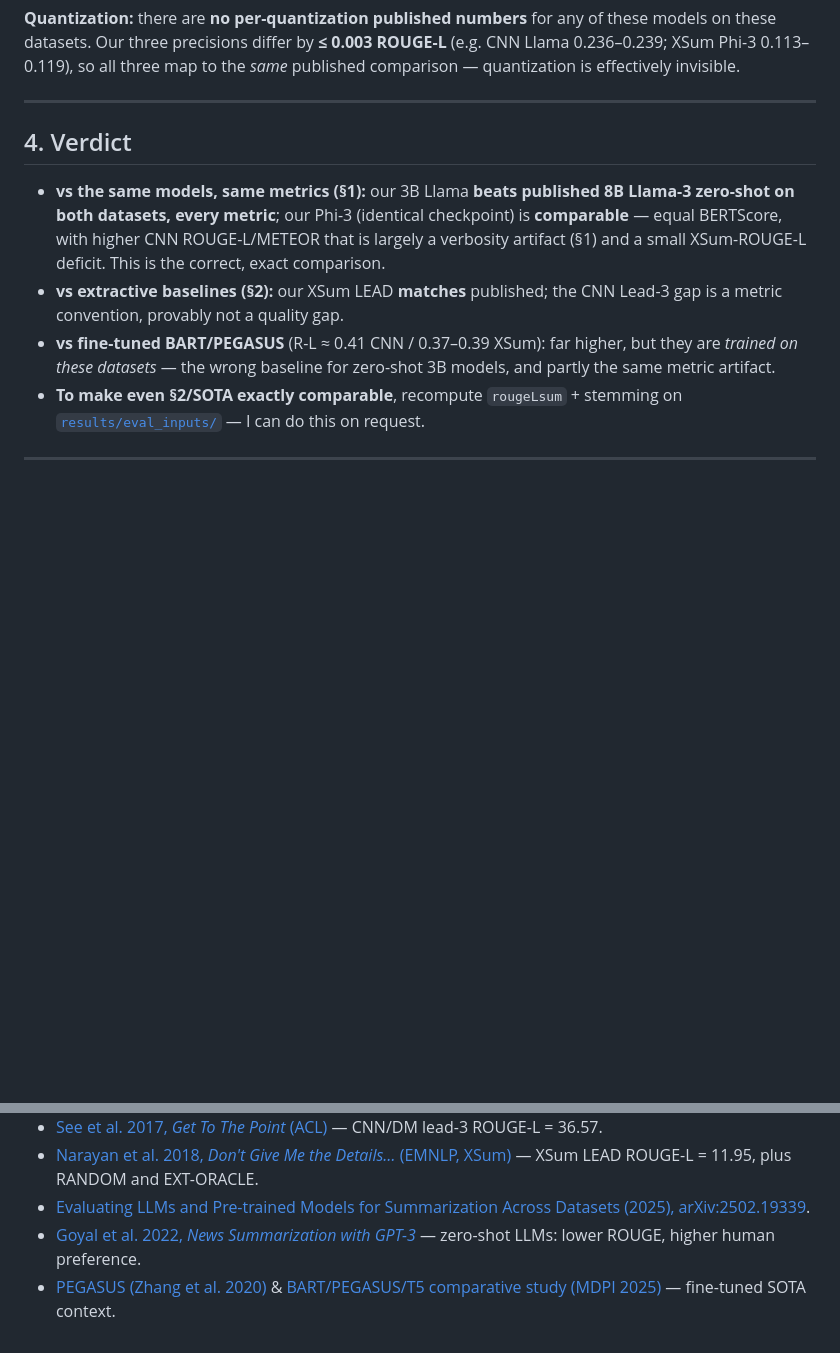
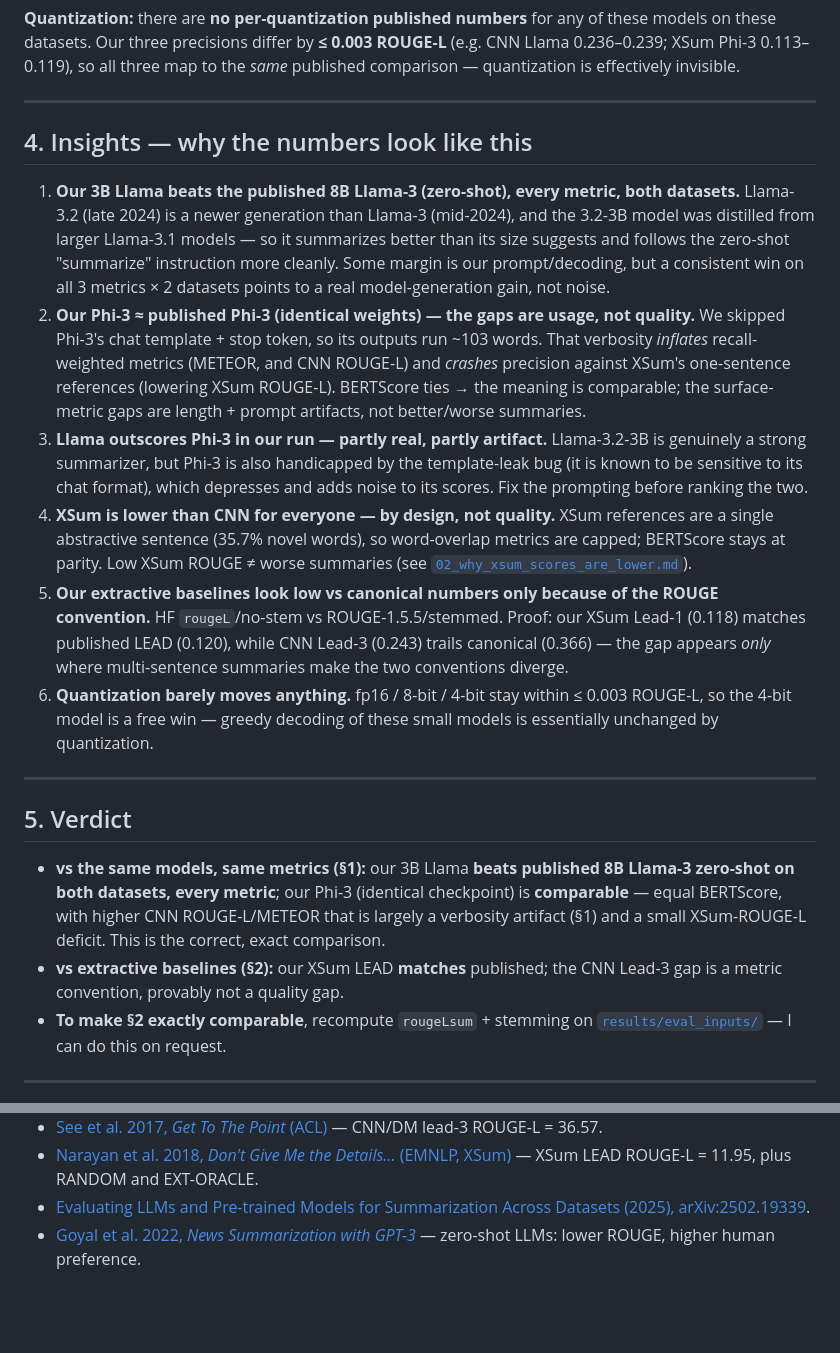
Before and after one commit to milannal1m/nlp-project-working-name, a Markdown page: analysis/05_comparison_to_baselines.md, 2 parts joined by grey strips. Drawn GitHub-style; blank space fills up the shorter version.

Commit message:
Drop BART/PEGASUS; add insights section explaining the results
- Remove fine-tuned BART/PEGASUS from the verdict and sources (keep the
  comparison to same-model zero-shot + extractive baselines only).
- Add Section 4 'Insights — why the numbers look like this': 3B Llama beating
  8B Llama-3 (newer/distilled generation), Phi-3 gaps being usage/length
  artifacts not quality, Llama>Phi-3 partly bug-driven, XSum-lower-by-design,
  extractive gap being a ROUGE convention, and quantization invariance.

```diff
--- a/analysis/05_comparison_to_baselines.md
+++ b/analysis/05_comparison_to_baselines.md
@@ -124,7 +124,34 @@ datasets. Our three precisions differ by **≤ 0.003 ROUGE-L** (e.g. CNN Llama 0
 
 ---
 
-## 4. Verdict
+## 4. Insights — why the numbers look like this
+
+1. **Our 3B Llama beats the published 8B Llama-3 (zero-shot), every metric, both datasets.** Llama-3.2 (late
+   2024) is a newer generation than Llama-3 (mid-2024), and the 3.2-3B model was distilled from larger
+   Llama-3.1 models — so it summarizes better than its size suggests and follows the zero-shot "summarize"
+   instruction more cleanly. Some margin is our prompt/decoding, but a consistent win on all 3 metrics × 2
+   datasets points to a real model-generation gain, not noise.
+2. **Our Phi-3 ≈ published Phi-3 (identical weights) — the gaps are usage, not quality.** We skipped Phi-3's
+   chat template + stop token, so its outputs run ~103 words. That verbosity *inflates* recall-weighted
+   metrics (METEOR, and CNN ROUGE-L) and *crashes* precision against XSum's one-sentence references (lowering
+   XSum ROUGE-L). BERTScore ties → the meaning is comparable; the surface-metric gaps are length + prompt
+   artifacts, not better/worse summaries.
+3. **Llama outscores Phi-3 in our run — partly real, partly artifact.** Llama-3.2-3B is genuinely a strong
+   summarizer, but Phi-3 is also handicapped by the template-leak bug (it is known to be sensitive to its chat
+   format), which depresses and adds noise to its scores. Fix the prompting before ranking the two.
+4. **XSum is lower than CNN for everyone — by design, not quality.** XSum references are a single abstractive
+   sentence (35.7% novel words), so word-overlap metrics are capped; BERTScore stays at parity. Low XSum
+   ROUGE ≠ worse summaries (see [`02_why_xsum_scores_are_lower.md`](02_why_xsum_scores_are_lower.md)).
+5. **Our extractive baselines look low vs canonical numbers only because of the ROUGE convention.** HF
+   `rougeL`/no-stem vs ROUGE-1.5.5/stemmed. Proof: our XSum Lead-1 (0.118) matches published LEAD (0.120),
+   while CNN Lead-3 (0.243) trails canonical (0.366) — the gap appears *only* where multi-sentence summaries
+   make the two conventions diverge.
+6. **Quantization barely moves anything.** fp16 / 8-bit / 4-bit stay within ≤ 0.003 ROUGE-L, so the 4-bit
+   model is a free win — greedy decoding of these small models is essentially unchanged by quantization.
+
+---
+
+## 5. Verdict
 
 - **vs the same models, same metrics (§1):** our 3B Llama **beats published 8B Llama-3 zero-shot on both
   datasets, every metric**; our Phi-3 (identical checkpoint) is **comparable** — equal BERTScore, with higher
@@ -132,9 +159,7 @@ datasets. Our three precisions differ by **≤ 0.003 ROUGE-L** (e.g. CNN Llama 0
   correct, exact comparison.
 - **vs extractive baselines (§2):** our XSum LEAD **matches** published; the CNN Lead-3 gap is a metric
   convention, provably not a quality gap.
-- **vs fine-tuned BART/PEGASUS** (R-L ≈ 0.41 CNN / 0.37–0.39 XSum): far higher, but they are *trained on these
-  datasets* — the wrong baseline for zero-shot 3B models, and partly the same metric artifact.
-- **To make even §2/SOTA exactly comparable**, recompute `rougeLsum` + stemming on
+- **To make §2 exactly comparable**, recompute `rougeLsum` + stemming on
   [`results/eval_inputs/`](../results/eval_inputs/) — I can do this on request.
 
 ---
@@ -146,4 +171,3 @@ datasets. Our three precisions differ by **≤ 0.003 ROUGE-L** (e.g. CNN Llama 0
 - [Narayan et al. 2018, *Don't Give Me the Details…* (EMNLP, XSum)](https://aclanthology.org/D18-1206/) — XSum LEAD ROUGE-L = 11.95, plus RANDOM and EXT-ORACLE.
 - [Evaluating LLMs and Pre-trained Models for Summarization Across Datasets (2025), arXiv:2502.19339](https://arxiv.org/html/2502.19339v2).
 - [Goyal et al. 2022, *News Summarization with GPT-3*](https://tagoyal.github.io/zeroshot-news-annotations.html) — zero-shot LLMs: lower ROUGE, higher human preference.
-- [PEGASUS (Zhang et al. 2020)](https://arxiv.org/pdf/1912.08777) & [BART/PEGASUS/T5 comparative study (MDPI 2025)](https://www.mdpi.com/1999-5903/17/9/389) — fine-tuned SOTA context.
```
